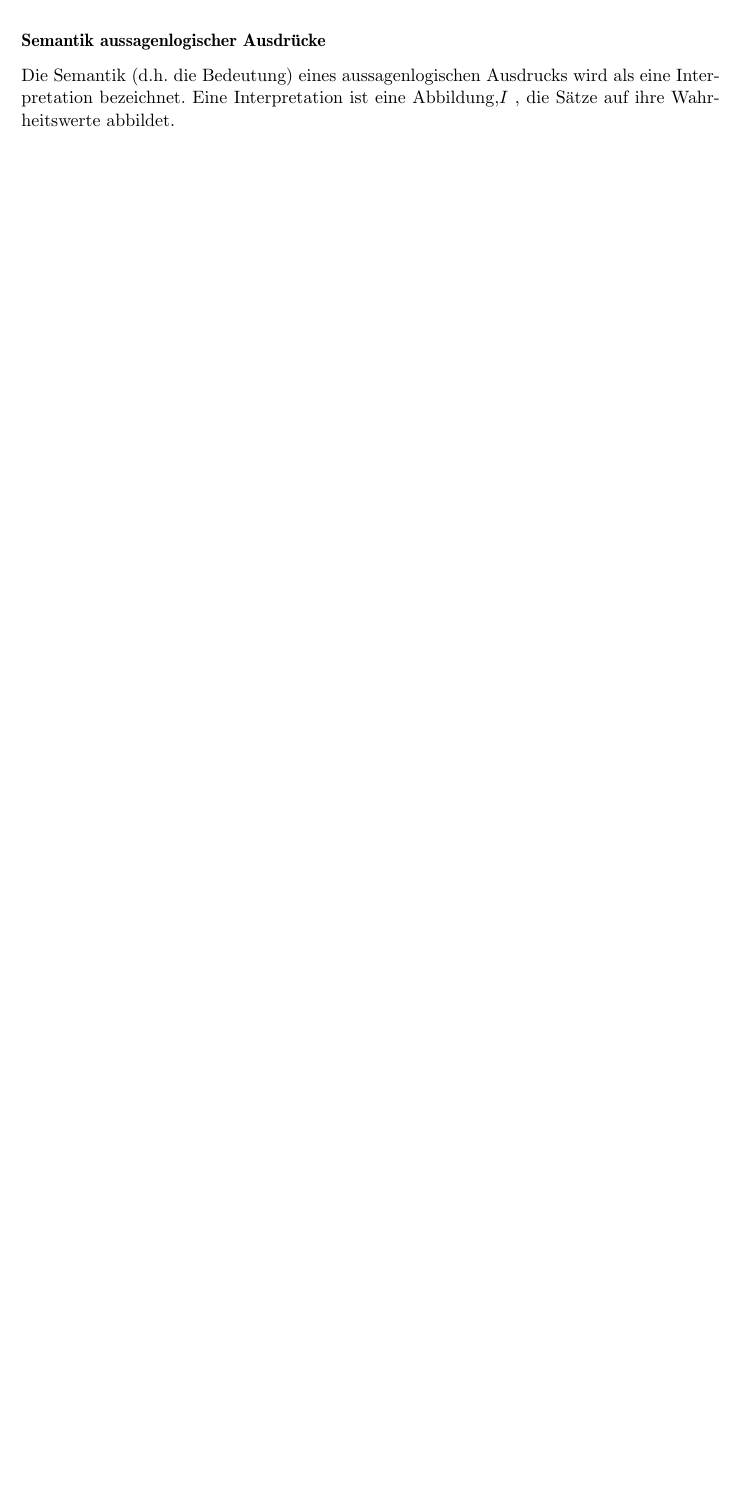
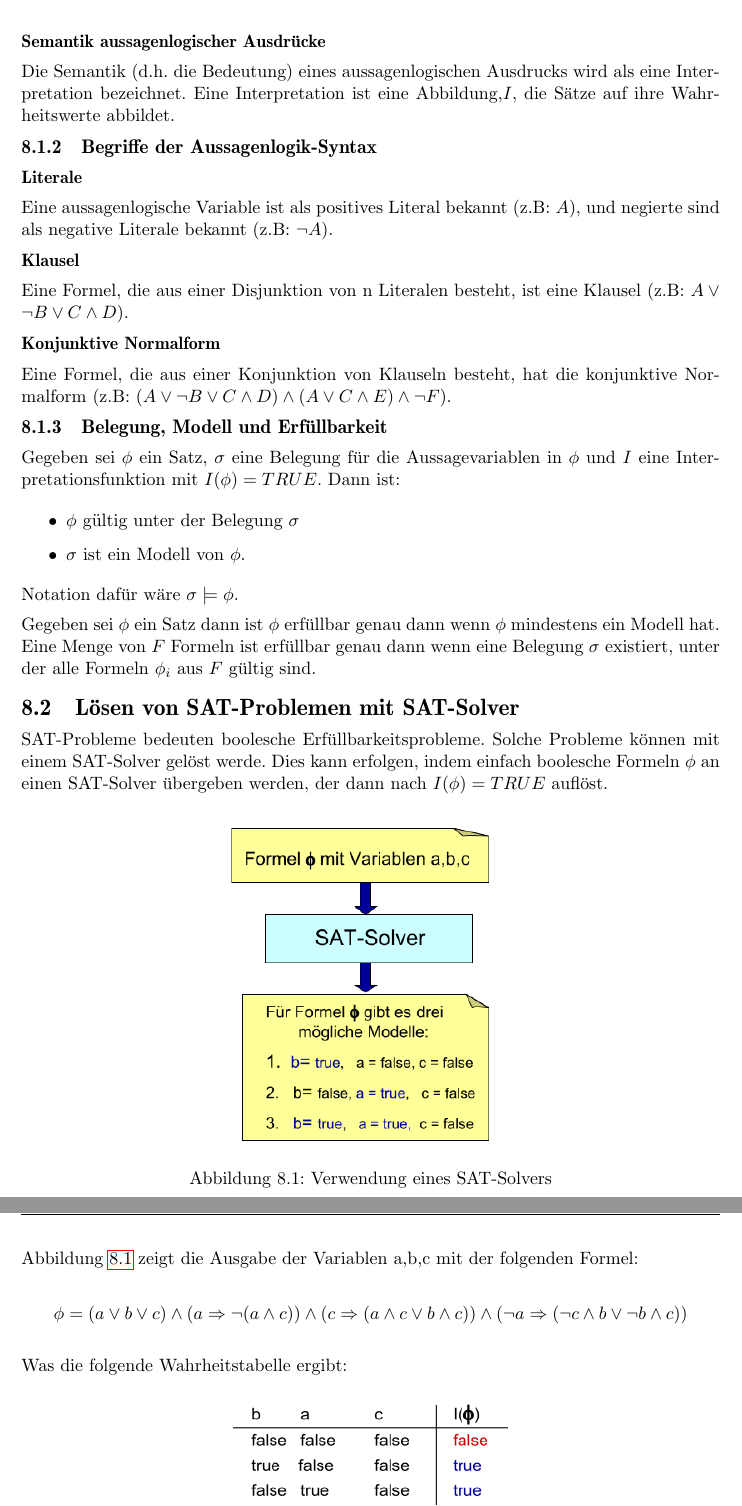
Before and after one commit to LaudemPax/MethodenKI, a LaTeX thesis (thesis.tex, which reads kapitel/8/kap_8.1.tex, kapitel/8/kap_8.2.tex, kapitel/kap_8.tex): part of page 43 of 43 before the commit and two parts of pages 43 and 44 of 44 after it, the two joined at a grey line, cut so that both start at the same text, the shorter picture padded with empty space. Compiled offline with pdfLaTeX; the source files are stored in an older character set and shown here as Unicode; a LaTeX package or settings file that is missing is left out.

Commit message:
more chapter 8

```diff
--- a/kapitel/8/kap_8.1.tex
+++ b/kapitel/8/kap_8.1.tex
@@ -0,0 +19,30 @@
+\paragraph{Semantik aussagenlogischer Ausdrücke}
+
+Die Semantik (d.h. die Bedeutung) eines aussagenlogischen Ausdrucks wird als eine Interpretation bezeichnet. Eine Interpretation ist eine Abbildung,\(I\), die Sätze auf ihre Wahrheitswerte abbildet.
+
+\subsection{Begriffe der Aussagenlogik-Syntax}
+
+\paragraph{Literale}
+
+Eine aussagenlogische Variable ist als positives Literal bekannt (z.B:~\(A\)), und negierte sind als negative Literale bekannt (z.B:~\(\neg A\)).
+
+\paragraph{Klausel}
+
+Eine Formel, die aus einer Disjunktion von n Literalen besteht, ist eine Klausel (z.B:~\(A \vee \neg B \vee C \wedge D\)).
+
+\paragraph{Konjunktive Normalform}
+
+Eine Formel, die aus einer Konjunktion von Klauseln besteht, hat die konjunktive Normalform (z.B:~\((A \vee \neg B \vee C \wedge D) \wedge (A \vee C \wedge E) \wedge \neg F\)).
+
+\subsection{Belegung, Modell und Erfüllbarkeit}
+
+Gegeben sei \(\phi\) ein Satz, \(\sigma\) eine Belegung für die Aussagevariablen in \(\phi\) und \(I\) eine Interpretationsfunktion mit \(I(\phi) = TRUE\). Dann ist:
+
+\begin{itemize}
+    \item \(\phi\) gültig unter der Belegung \(\sigma\)
+    \item \(\sigma\) ist ein Modell von \(\phi\).
+\end{itemize}
+
+Notation dafür wäre \(\sigma \models \phi\).
+
+Gegeben sei \(\phi\) ein Satz dann ist \(\phi\) erfüllbar genau dann wenn \(\phi\) mindestens ein Modell hat. Eine Menge von \(F\) Formeln ist erfüllbar genau dann wenn eine Belegung \(\sigma\) existiert, unter der alle Formeln \(\phi_i\) aus \(F\) gültig sind.
--- a/kapitel/8/kap_8.2.tex
+++ b/kapitel/8/kap_8.2.tex
@@ -0,0 +1,16 @@
+\section{Lösen von SAT-Problemen mit SAT-Solver}
+
+SAT-Probleme bedeuten boolesche Erfüllbarkeitsprobleme. Solche Probleme können mit einem SAT-Solver gelöst werde. Dies kann erfolgen, indem einfach boolesche Formeln \(\phi\) an einen SAT-Solver übergeben werden, der dann nach \(I(\phi)=TRUE\) auflöst.
+
+\begin{figure}[H]
+    \centering
+    \includegraphics[width=0.4\textwidth]{figures/kap8/SAT-solver.png}
+    \caption{Verwendung eines SAT-Solvers}
+    \label{fig:using-sat-solver}
+\end{figure}
+
+Abbildung~\ref{fig:using-sat-solver} zeigt die Ausgabe der Variablen a,b,c mit der folgenden Formel:
+
+\[ \phi = (a \vee b \vee c) \wedge (a \Rightarrow \neg(a \wedge c)) \wedge (c \Rightarrow (a \wedge c \vee b \wedge c)) \wedge (\neg a \Rightarrow (\neg c \wedge b \vee \neg b \wedge c))\]
+
+Was die folgende Wahrheitstabelle ergibt:
--- a/kapitel/kap_8.tex
+++ b/kapitel/kap_8.tex
@@ -1,4 +1,4 @@
 \chapter{Formaler Logik}
 
-\section{Wissensrepräsentation und wissensbasierte Verarbeitung auf der Grundlage formaler Logik}
+\input{kapitel/8/kap_8.1.tex}
 
@@ -21,3 +9 @@ Die in der formalen Sprache ausgedrückte Aussagenlogik hat eine lexikalische un
-\paragraph{Semantik aussagenlogischer Ausdrücke}
-
-Die Semantik (d.h. die Bedeutung) eines aussagenlogischen Ausdrucks wird als eine Interpretation bezeichnet. Eine Interpretation ist eine Abbildung,\(I\) , die Sätze auf ihre Wahrheitswerte abbildet.
+\input{kapitel/8/kap_8.4.tex}
```
Also changed, not shown: figures/kap8/SAT-solver.png (added), figures/kap8/truth-table-SAT.png (added), kapitel/8/kap_8.1.tex (18 more changed lines), kapitel/8/kap_8.2.tex (9 more changed lines), kapitel/kap_8.tex (16 more changed lines), 1 other file.
